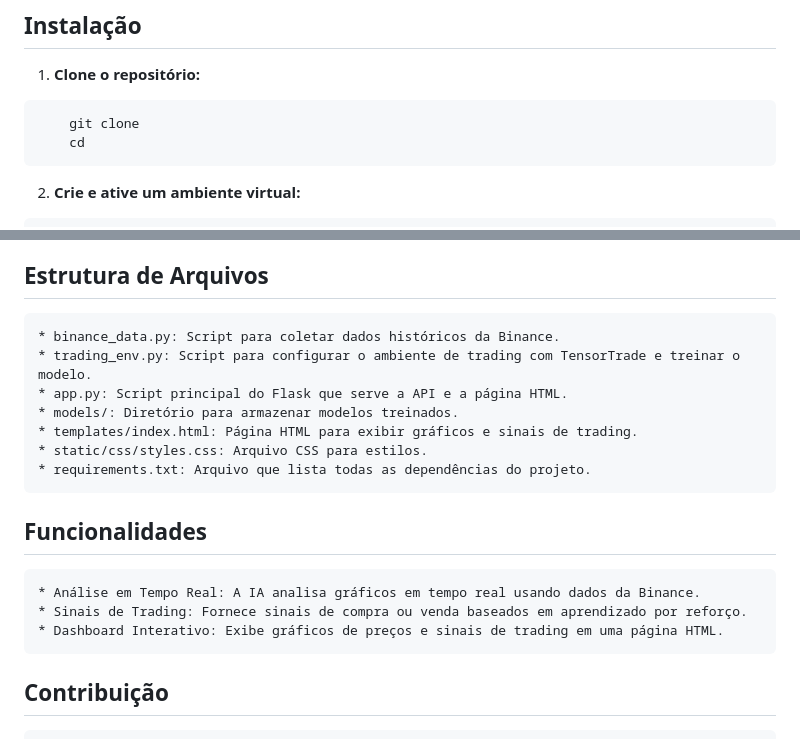
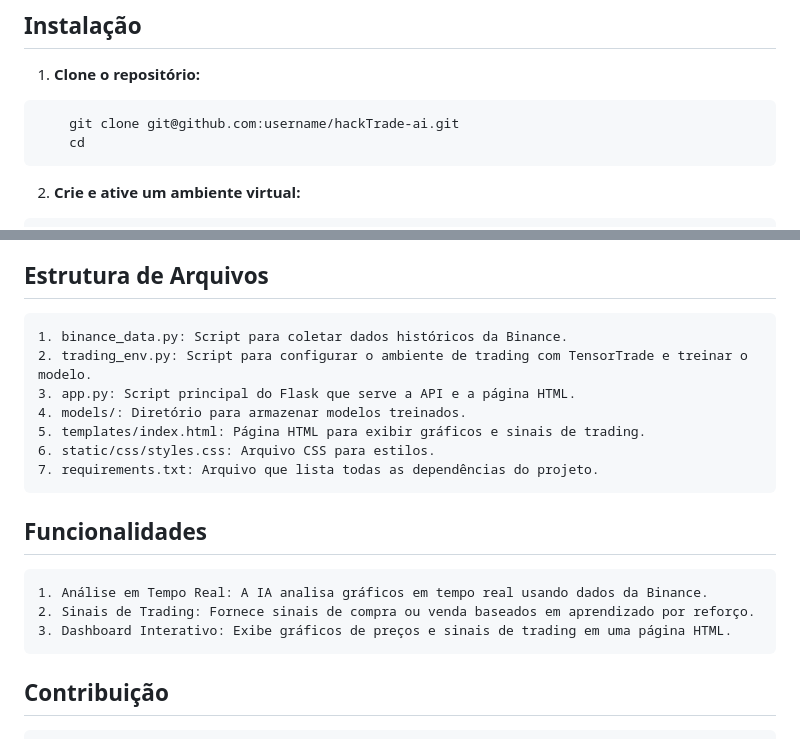
Before and after one commit to Euv29/hackTrade-ai, a Markdown page: README.md, 2 parts joined by grey strips. GitHub-like rendering.

Commit message:
Atualização do arquivo README.

````diff
--- a/README.md
+++ b/README.md
@@ -34,7 +34,7 @@
 1. **Clone o repositório:**
 
 ```bash
-    git clone
+    git clone git@github.com:username/hackTrade-ai.git
     cd
 ```
 
@@ -83,19 +83,19 @@
 
 ## Estrutura de Arquivos
 
-    * binance_data.py: Script para coletar dados históricos da Binance.
-    * trading_env.py: Script para configurar o ambiente de trading com TensorTrade e treinar o modelo.
-    * app.py: Script principal do Flask que serve a API e a página HTML.
-    * models/: Diretório para armazenar modelos treinados.
-    * templates/index.html: Página HTML para exibir gráficos e sinais de trading.
-    * static/css/styles.css: Arquivo CSS para estilos.
-    * requirements.txt: Arquivo que lista todas as dependências do projeto.
+    1. binance_data.py: Script para coletar dados históricos da Binance.
+    2. trading_env.py: Script para configurar o ambiente de trading com TensorTrade e treinar o modelo.
+    3. app.py: Script principal do Flask que serve a API e a página HTML.
+    4. models/: Diretório para armazenar modelos treinados.
+    5. templates/index.html: Página HTML para exibir gráficos e sinais de trading.
+    6. static/css/styles.css: Arquivo CSS para estilos.
+    7. requirements.txt: Arquivo que lista todas as dependências do projeto.
 
 ## Funcionalidades
 
-    * Análise em Tempo Real: A IA analisa gráficos em tempo real usando dados da Binance.
-    * Sinais de Trading: Fornece sinais de compra ou venda baseados em aprendizado por reforço.
-    * Dashboard Interativo: Exibe gráficos de preços e sinais de trading em uma página HTML.
+    1. Análise em Tempo Real: A IA analisa gráficos em tempo real usando dados da Binance.
+    2. Sinais de Trading: Fornece sinais de compra ou venda baseados em aprendizado por reforço.
+    3. Dashboard Interativo: Exibe gráficos de preços e sinais de trading em uma página HTML.
 
 ## Contribuição
 
````
